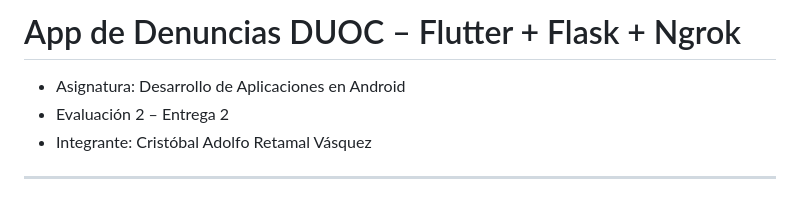
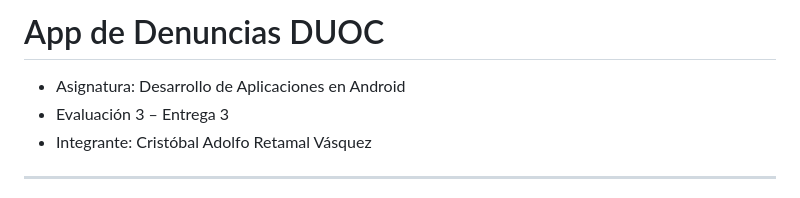
Before and after one commit to crisstobalrv/denuncias_app, a Markdown page: README.md, the part around the change printed below. Rendered like a GitHub page.

```diff
--- a/README.md
+++ b/README.md
@@ -1,7 +1,7 @@
-# App de Denuncias DUOC – Flutter + Flask + Ngrok
+# App de Denuncias DUOC
 
 - Asignatura: Desarrollo de Aplicaciones en Android
-- Evaluación 2 – Entrega 2
+- Evaluación 3 – Entrega 3
 - Integrante: Cristóbal Adolfo Retamal Vásquez
 
 ---
```
Also changed, not shown: other parts of README.md (+93 -10 lines).
